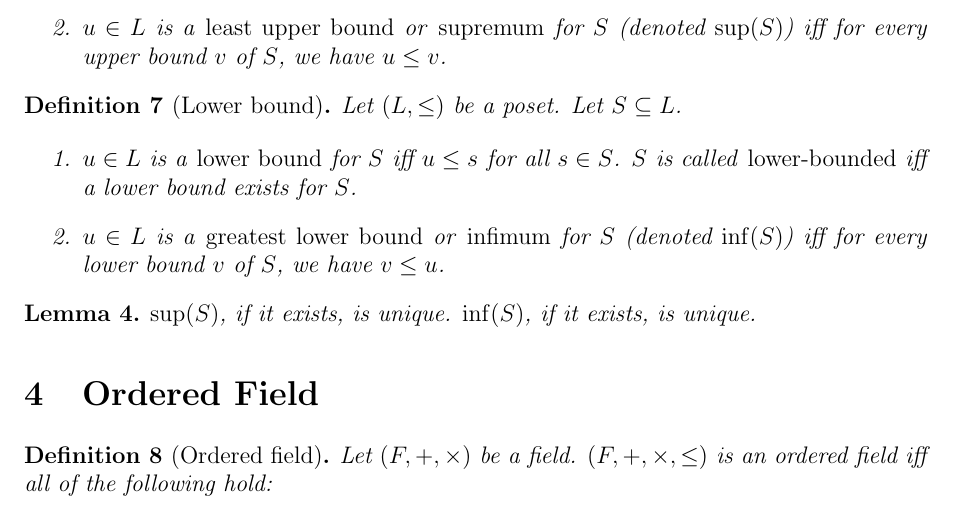
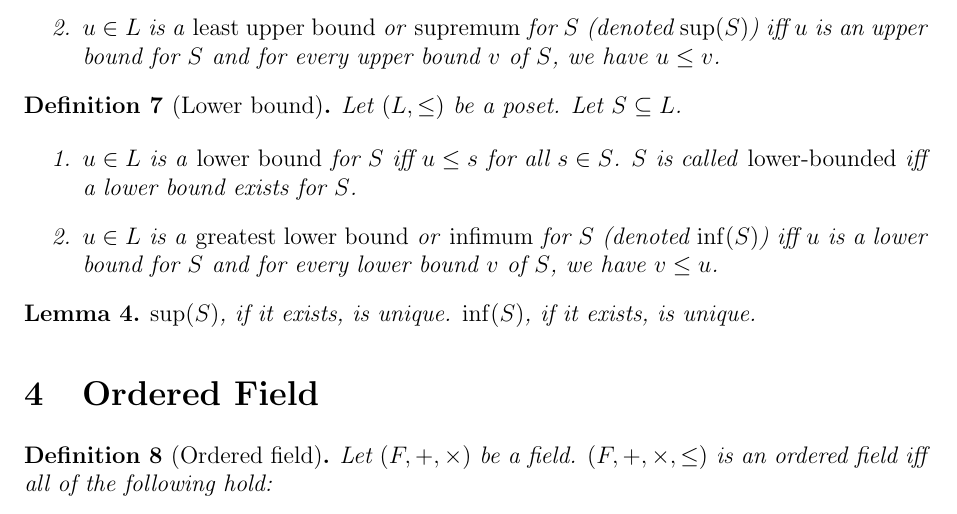
Before and after one commit to sharmaeklavya2/notes-source, a LaTeX document (src/math/real-analysis-book/02-real-numbers.tex): part of page 3 of 4, cut so that both start at the same text. Compiled offline with pdfLaTeX.

Commit message:
real-anal: 02-reals: sup and inf: bugfix

```diff
--- a/src/math/real-analysis-book/02-real-numbers.tex
+++ b/src/math/real-analysis-book/02-real-numbers.tex
@@ -137,7 +137,7 @@ Let $(L, \le)$ be a poset. Let $S \subseteq L$.
 \item $u \in L$ is an \emph{upper bound} for $S$ iff $s \le u$ for all $s \in S$.
     $S$ is called \emph{upper-bounded} iff an upper bound exists for $S$.
 \item $u \in L$ is a \emph{least upper bound} or \emph{supremum} for $S$ (denoted $\sup(S)$)
-    iff for every upper bound $v$ of $S$, we have $u \le v$.
+    iff $u$ is an upper bound for $S$ and for every upper bound $v$ of $S$, we have $u \le v$.
 \end{enumerate}
 \end{definition}
 
@@ -146,8 +146,8 @@ Let $(L, \le)$ be a poset. Let $S \subseteq L$.
 \begin{enumerate}
 \item $u \in L$ is a \emph{lower bound} for $S$ iff $u \le s$ for all $s \in S$.
     $S$ is called \emph{lower-bounded} iff a lower bound exists for $S$.
-\item $u \in L$ is a \emph{greatest lower bound} or \emph{infimum} for $S$ (denoted $\inf(S)$) iff
-    for every lower bound $v$ of $S$, we have $v \le u$.
+\item $u \in L$ is a \emph{greatest lower bound} or \emph{infimum} for $S$ (denoted $\inf(S)$)
+    iff $u$ is a lower bound for $S$ and for every lower bound $v$ of $S$, we have $v \le u$.
 \end{enumerate}
 \end{definition}
 
```
